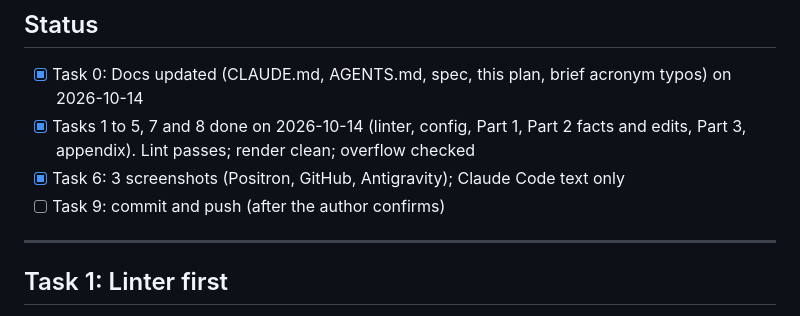
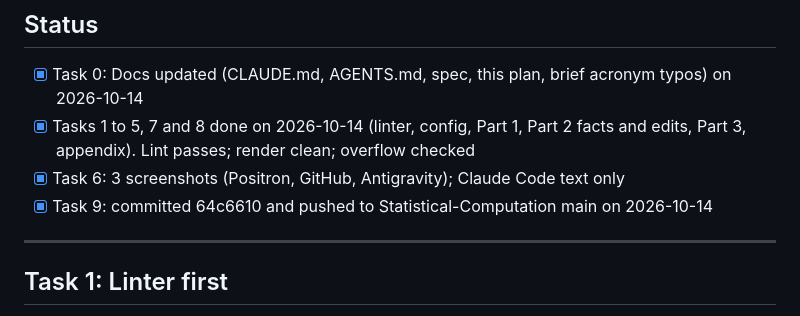
Before and after one commit to drkamarul/Statistical-Computation, a Markdown page: implementation_plan.md, the part around the change. Rendered like a GitHub page.

Commit message:
Mark Task 9 done in implementation plan
Co-Authored-By: Claude Opus 5.5 <noreply@anthropic.com>

```diff
--- a/implementation_plan.md
+++ b/implementation_plan.md
@@ -42,7 +42,7 @@ and lives in git history at commit `25e7b74`.
 - [x] Tasks 1 to 5, 7 and 8 done on 2026-10-14 (linter, config, Part 1, Part 2
   facts and edits, Part 3, appendix). Lint passes; render clean; overflow checked
 - [x] Task 6: 3 screenshots (Positron, GitHub, Antigravity); Claude Code text only
-- [ ] Task 9: commit and push (after the author confirms)
+- [x] Task 9: committed 64c6610 and pushed to Statistical-Computation main on 2026-10-14
 
 ---
 
```
